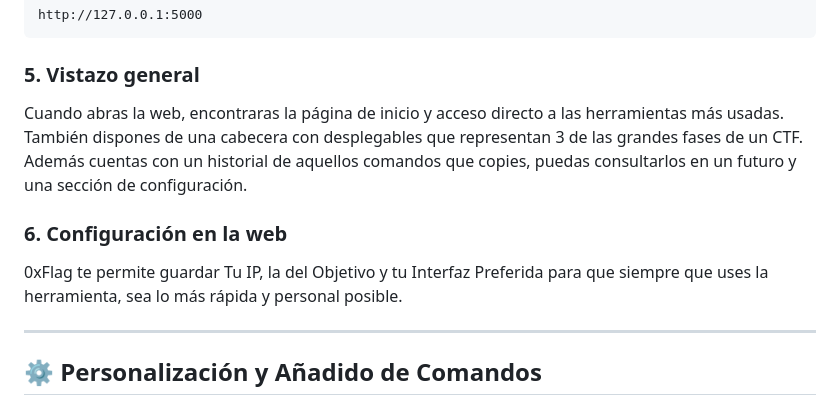
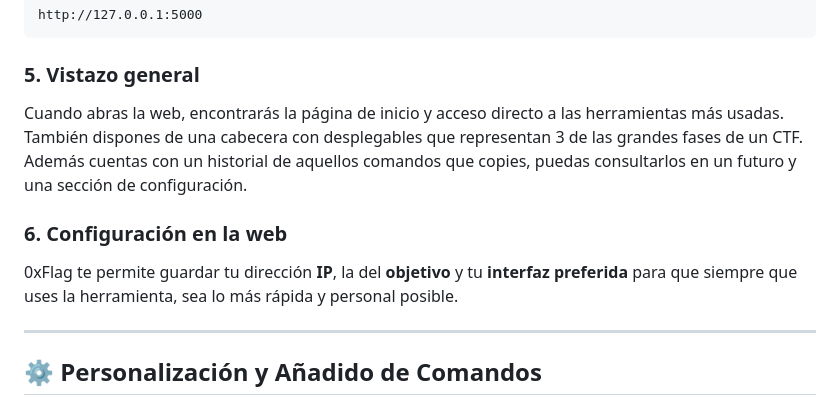
Before and after one commit to Pocahontas2025/0xFlag, a Markdown page: README.md, the part around one of its changes. GitHub-like rendering.

Commit message:
Fix typos and improve readability in README.md

````diff
--- a/README.md
+++ b/README.md
@@ -96,12 +96,12 @@ http://127.0.0.1:5000
 ```
 
 ### 5. Vistazo general
-Cuando abras la web, encontraras la página de inicio y acceso directo a las herramientas más usadas.
+Cuando abras la web, encontrarás la página de inicio y acceso directo a las herramientas más usadas.
 También dispones de una cabecera con desplegables que representan 3 de las grandes fases de un CTF.
 Además cuentas con un historial de aquellos comandos que copies, puedas consultarlos en un futuro y una sección de configuración.
 
 ### 6. Configuración en la web
-0xFlag te permite guardar  Tu IP, la del Objetivo y tu Interfaz Preferida para que siempre que uses la herramienta, sea lo más rápida y personal posible.
+0xFlag te permite guardar tu dirección **IP**, la del **objetivo** y tu **interfaz preferida** para que siempre que uses la herramienta, sea lo más rápida y personal posible.
 
 ---
 
````
Also changed, not shown: other parts of README.md (+1 -1 lines).
